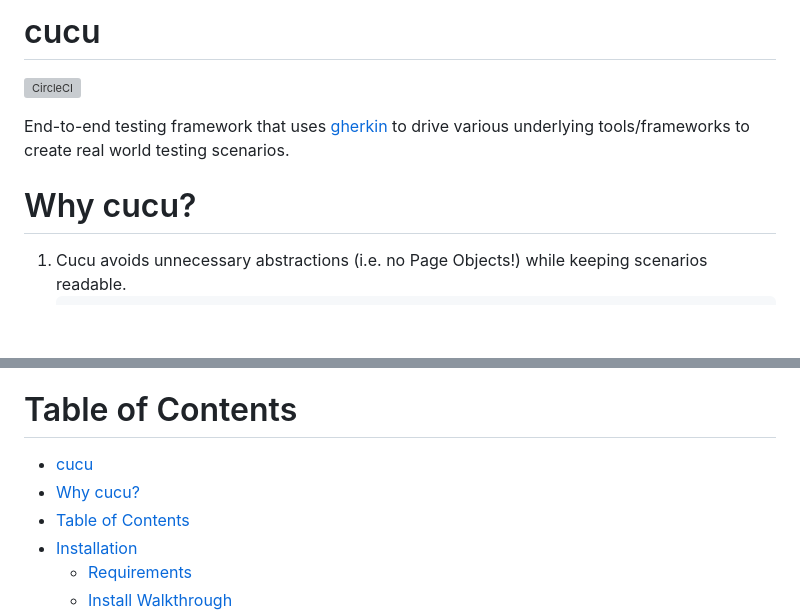
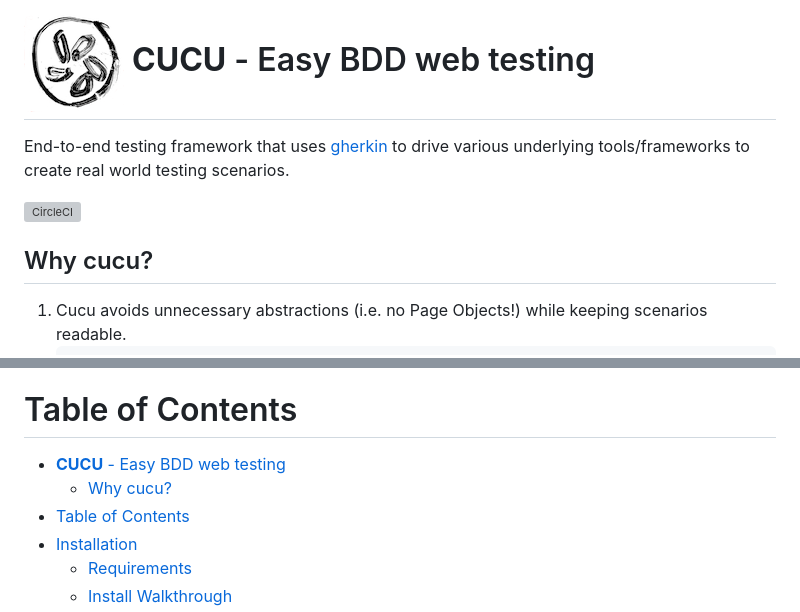
Before and after one commit to dominodatalab/cucu, a Markdown page: README.md, 2 parts joined by grey strips. Rendered like a GitHub page; pictures changed too: cucu logo small.png (added); blank space fills up the shorter version; grey boxes are pictures that could not be loaded.

Commit message:
add temp logo

````diff
--- a/README.md
+++ b/README.md
@@ -1,10 +1,12 @@
-# cucu
+# ![Cucu Logo|100x100](cucu%20logo%20small.png) **CUCU** - Easy BDD web testing
+
+End-to-end testing framework that uses [gherkin](https://cucumber.io/docs/gherkin/)
+to drive various underlying tools/frameworks to create real world testing scenarios.
 
 [![CircleCI](https://dl.circleci.com/status-badge/img/gh/cerebrotech/cucu/tree/main.svg?style=svg&circle-token=81eb2db26e4d6529e8cbb1319fe0f50a992bb50e)](https://dl.circleci.com/status-badge/redirect/gh/cerebrotech/cucu/tree/main)
 
-End-to-end testing framework that uses [gherkin](https://cucumber.io/docs/gherkin/)
-to drive various underlying tools/frameworks to create real world testing scenarios.
-# Why cucu?
+
+## Why cucu?
 1. Cucu avoids unnecessary abstractions (i.e. no Page Objects!) while keeping scenarios readable.
     ```gherkin
     Feature: My First Cucu Test
@@ -27,8 +29,8 @@ to drive various underlying tools/frameworks to create real world testing scenar
 
 # Table of Contents
 
-- [cucu](#cucu)
-- [Why cucu?](#why-cucu)
+- [ **CUCU** - Easy BDD web testing](#-cucu---easy-bdd-web-testing)
+  - [Why cucu?](#why-cucu)
 - [Table of Contents](#table-of-contents)
 - [Installation](#installation)
   - [Requirements](#requirements)
````
